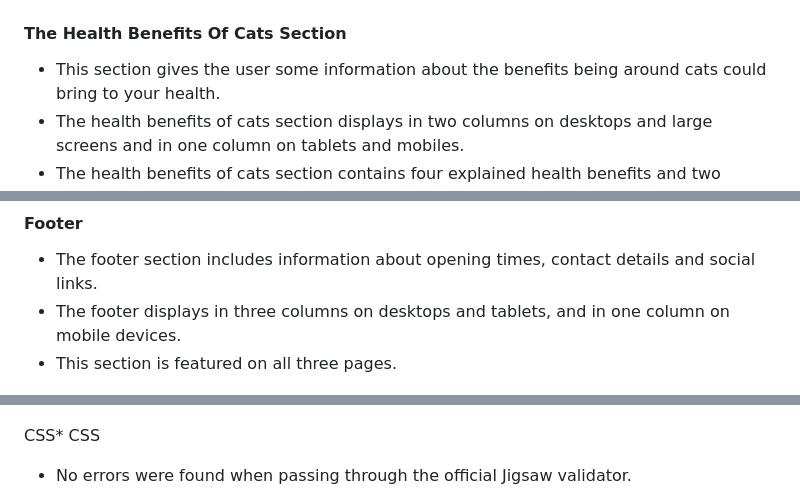
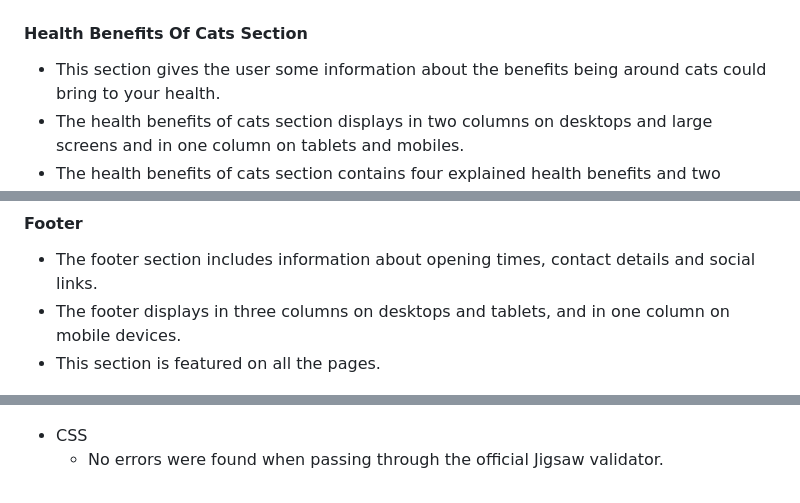
Before and after one commit to NoeliaCI/coffee-meows, a Markdown page: README.md, 3 parts joined by grey strips. GitHub-like rendering.

Commit message:
Update readme file with some cosmetic changes

```diff
--- a/README.md
+++ b/README.md
@@ -74,7 +74,7 @@
 
 ![Menu section](assets/documentation/menu-section.png)
 
-#### The Health Benefits Of Cats Section
+#### Health Benefits Of Cats Section
   * This section gives the user some information about the benefits being around cats could bring to your health.
   * The health benefits of cats section displays in two columns on desktops and large screens and in one column on tablets and mobiles.
   * The health benefits of cats section contains four explained health benefits and two images of people interacting with cats.
@@ -84,7 +84,7 @@
 #### Footer
   * The footer section includes information about opening times, contact details and social links.
   * The footer displays in three columns on desktops and tablets, and in one column on mobile devices.
-  * This section is featured on all three pages.
+  * This section is featured on all the pages.
 
 ![Footer section](assets/documentation/footer-section.png)
 
@@ -152,7 +152,7 @@
 ![Html validator errors](assets/documentation/html-validator-errors.png)
 ![Html validator no errors](assets/documentation/html-validator-no-errors.png)
 
-CSS* CSS
+* CSS
   * No errors were found when passing through the official Jigsaw validator.
 
 ![Css validator](assets/documentation/css-validator.png)
```
Also changed, not shown: other parts of README.md (+2 -2 lines).
